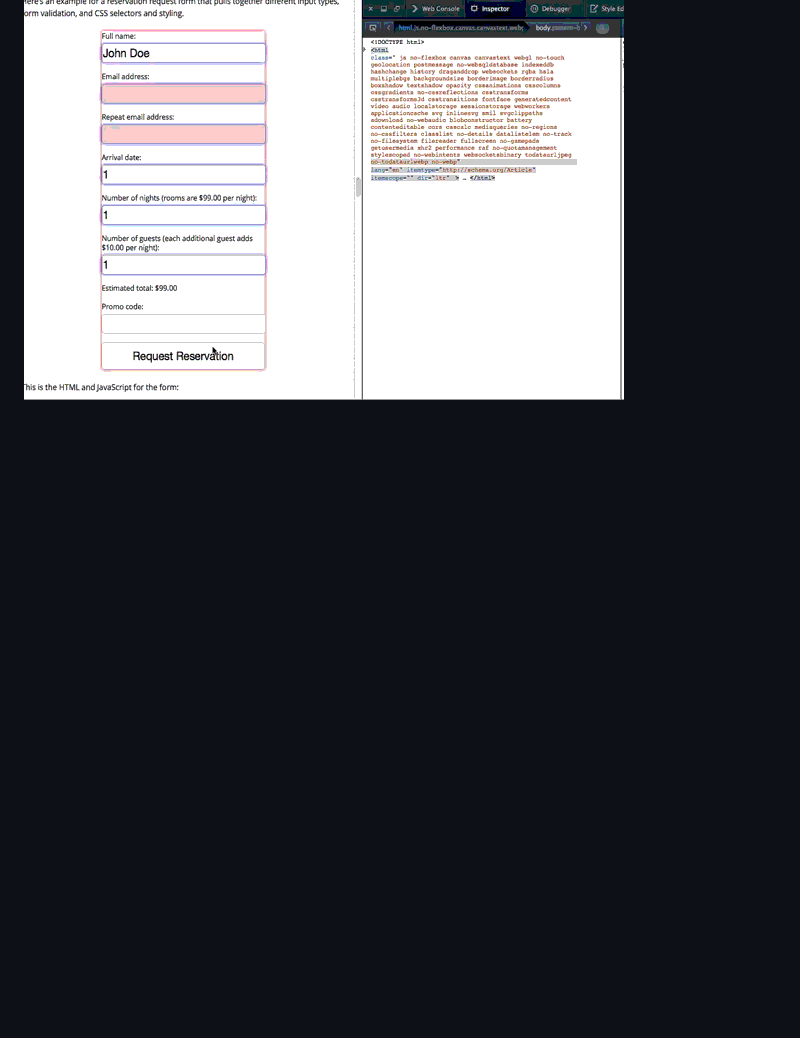
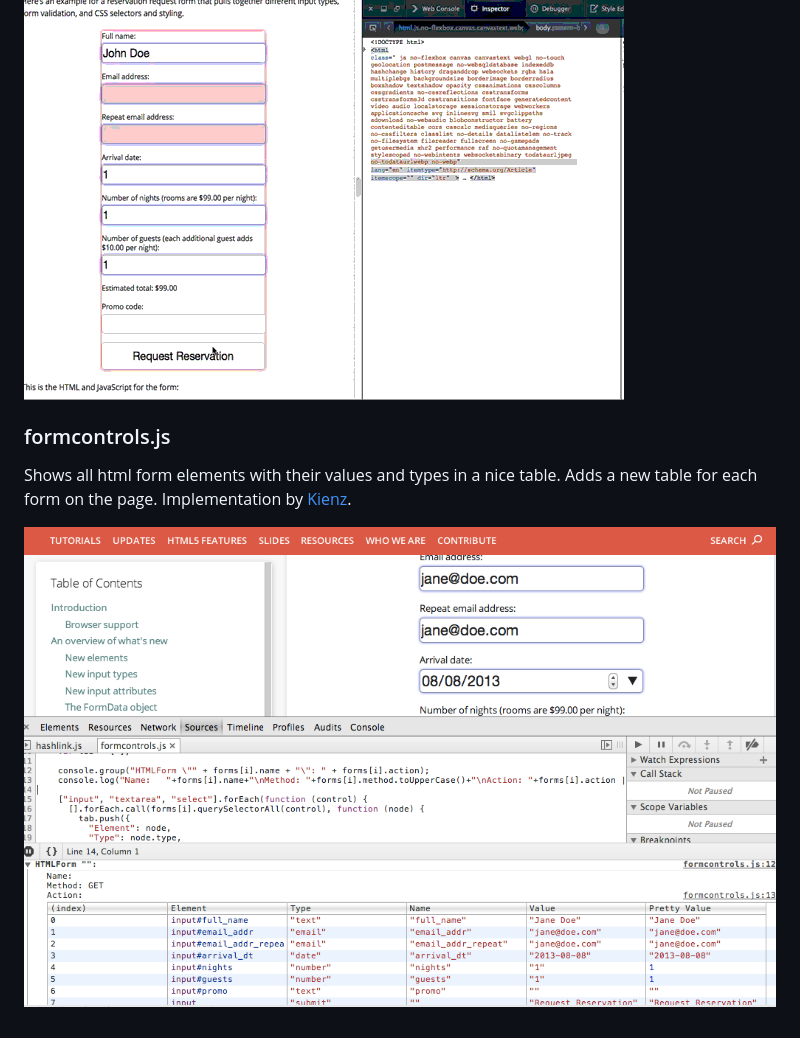
Before and after one commit to bgrins/devtools-snippets, a Markdown page: README.md, the part around the change. Drawn GitHub-style; pictures changed too: screenshots/formcontrols.png (added); blank space fills up the shorter version.

Commit message:
update description and screenshot for formcontrols.  Issue #20

```diff
--- a/README.md
+++ b/README.md
@@ -101,3 +101,9 @@ Print a table of query string (GET) values.  This can be helpful, especially whe
  HTML5 Forms are great, but sometimes you don't want the browser to validate or present special controls for them. For instance, if you want to test server-side validation of some fields, you do not want the browser to prevent invalid data for that field type. This snippet finds all of the HTML5 input elements, sets their type attributes to "text" (and keeps any values that were set), and removes any validations enforced by the browser.  Implementation by [stroebjo](https://github.com/stroebjo).
 
 [![plainforms](screenshots/plainforms.gif)](snippets/plainforms.js)
+
+### formcontrols.js
+
+Shows all html form elements with their values and types in a nice table.  Adds a new table for each form on the page.  Implementation by [Kienz](https://github.com/Kienz).
+
+[![formcontrols](screenshots/formcontrols.png)](snippets/formcontrols.js)
```
Also changed, not shown: 2 other files.
